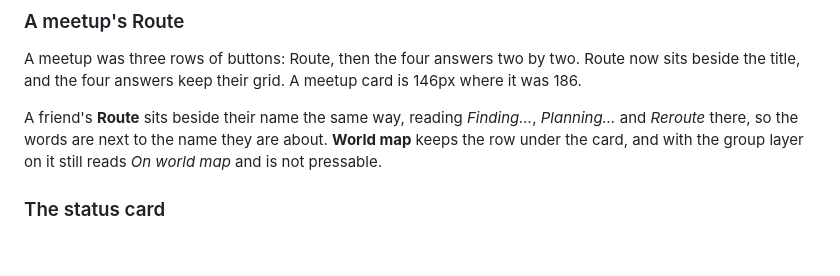
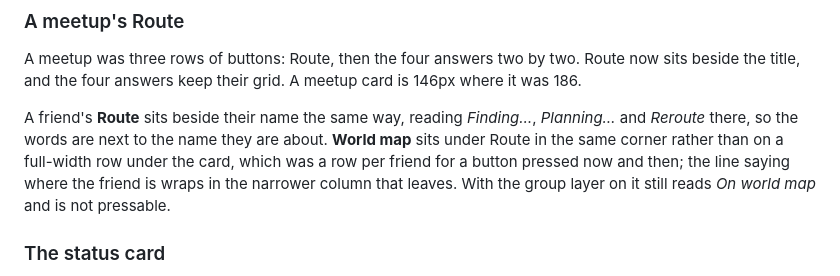
Before and after one commit to plbolduc/osrs-map-companion, a Markdown page: docs/sidebar-layout.md, the part around the change. GitHub-like rendering; blank space fills up the shorter version.

```diff
--- a/docs/sidebar-layout.md
+++ b/docs/sidebar-layout.md
@@ -813,8 +813,10 @@ A meetup was three rows of buttons: Route, then the four answers two by two. Rou
 the title, and the four answers keep their grid. A meetup card is 146px where it was 186.
 
 A friend's **Route** sits beside their name the same way, reading *Finding…*, *Planning…* and
-*Reroute* there, so the words are next to the name they are about. **World map** keeps the row
-under the card, and with the group layer on it still reads *On world map* and is not pressable.
+*Reroute* there, so the words are next to the name they are about. **World map** sits under Route
+in the same corner rather than on a full-width row under the card, which was a row per friend for a
+button pressed now and then; the line saying where the friend is wraps in the narrower column that
+leaves. With the group layer on it still reads *On world map* and is not pressable.
 
 ### The status card
 
```
Also changed, not shown: docs/review-evidence/readme-2026-11-02.md (+5 -1 lines), docs/mockups/sidebar-group.png, 2 other files.
